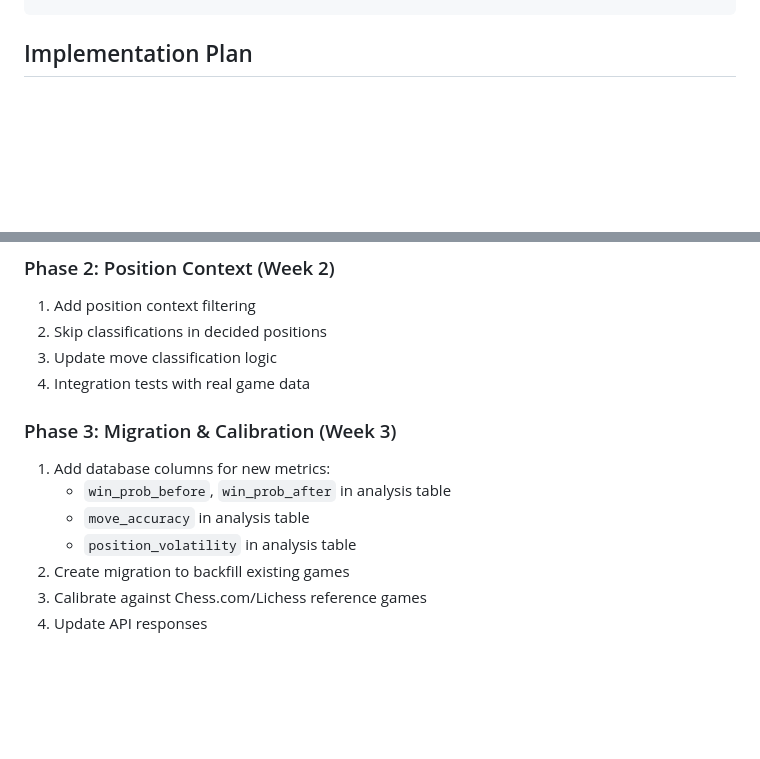
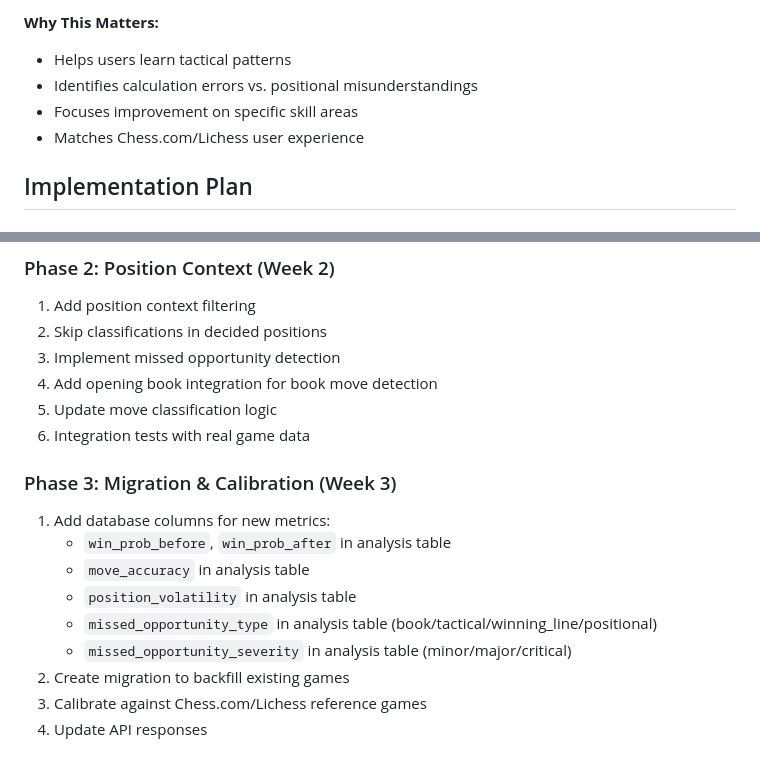
Before and after one commit to toamitkumar/chess-analyzer, a Markdown page: docs/adr/005-win-probability-based-accuracy-calculation.md, 2 parts joined by grey strips. Rendered like a GitHub page; blank space fills up the shorter version.

```diff
--- a/docs/adr/005-win-probability-based-accuracy-calculation.md
+++ b/docs/adr/005-win-probability-based-accuracy-calculation.md
@@ -195,3 +260,8 @@ function classifyMoveByWinProb(winProbDrop, moveAccuracy) {
+**Why This Matters:**
+- Helps users learn tactical patterns
+- Identifies calculation errors vs. positional misunderstandings
+- Focuses improvement on specific skill areas
+- Matches Chess.com/Lichess user experience
 
 ## Implementation Plan
 
@@ -205,14 +275,18 @@ function classifyMoveByWinProb(winProbDrop, moveAccuracy) {
 ### Phase 2: Position Context (Week 2)
 1. Add position context filtering
 2. Skip classifications in decided positions
-3. Update move classification logic
-4. Integration tests with real game data
+3. Implement missed opportunity detection
+4. Add opening book integration for book move detection
+5. Update move classification logic
+6. Integration tests with real game data
 
 ### Phase 3: Migration & Calibration (Week 3)
 1. Add database columns for new metrics:
    - `win_prob_before`, `win_prob_after` in analysis table
    - `move_accuracy` in analysis table
    - `position_volatility` in analysis table
+   - `missed_opportunity_type` in analysis table (book/tactical/winning_line/positional)
+   - `missed_opportunity_severity` in analysis table (minor/major/critical)
 2. Create migration to backfill existing games
 3. Calibrate against Chess.com/Lichess reference games
 4. Update API responses
```
Also changed, not shown: other parts of docs/adr/005-win-probability-based-accuracy-calculation.md (+66 -1 lines).
